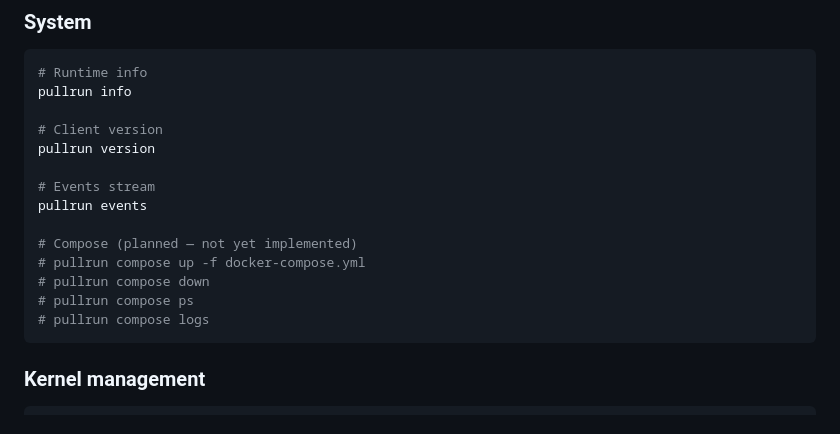
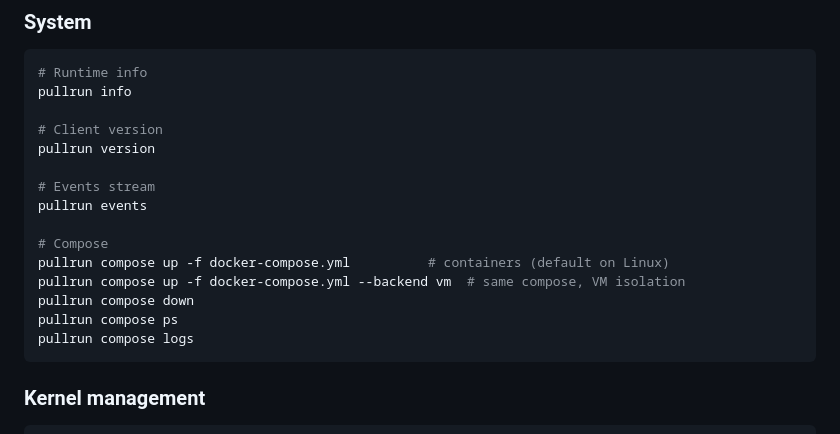
Before and after one commit to pullrun/pullrun, a Markdown page: docs/PULLRUN_GUIDE.md, the part around the change. GitHub-like rendering.

````diff
--- a/docs/PULLRUN_GUIDE.md
+++ b/docs/PULLRUN_GUIDE.md
@@ -416,11 +416,12 @@ pullrun version
 # Events stream
 pullrun events
 
-# Compose (planned — not yet implemented)
-# pullrun compose up -f docker-compose.yml
-# pullrun compose down
-# pullrun compose ps
-# pullrun compose logs
+# Compose
+pullrun compose up -f docker-compose.yml          # containers (default on Linux)
+pullrun compose up -f docker-compose.yml --backend vm  # same compose, VM isolation
+pullrun compose down
+pullrun compose ps
+pullrun compose logs
 ```
 
 ### Kernel management
````
Also changed, not shown: README.md (+4 -1 lines).
